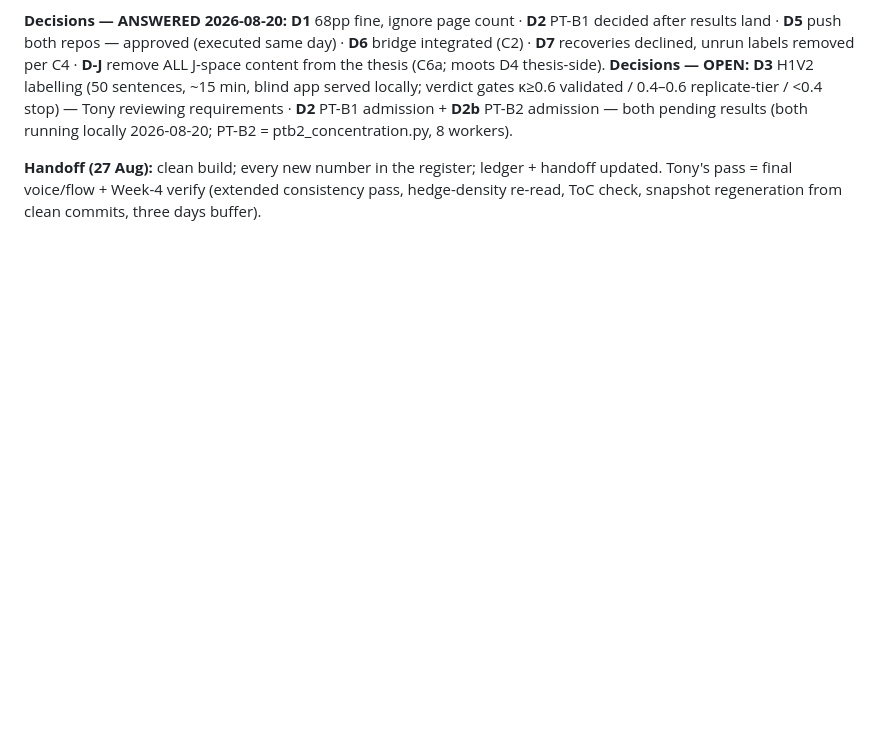
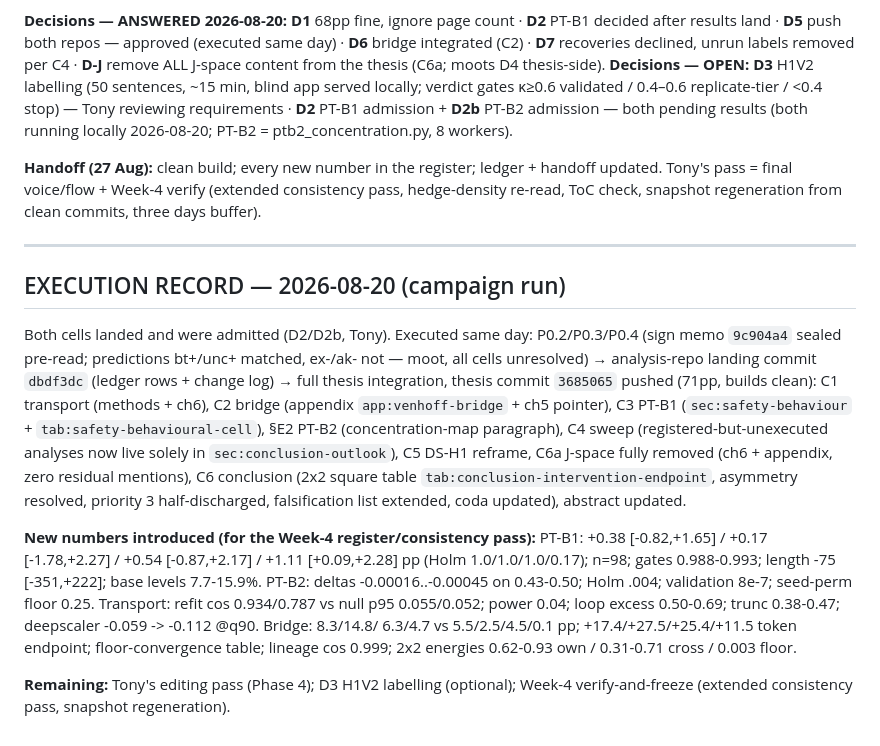
Before and after one commit to tonysu17/reasoning-on-a-manifold, a Markdown page: THESIS_INTEGRATION_PLAN_2026-08-20.md, the part around one of its changes. GitHub-like rendering; blank space fills up the shorter version.

Commit message:
Integration campaign executed: record + new-numbers register block
Co-Authored-By: Claude Fable 5 <noreply@anthropic.com>

```diff
--- a/THESIS_INTEGRATION_PLAN_2026-08-20.md
+++ b/THESIS_INTEGRATION_PLAN_2026-08-20.md
@@ -158,3 +158,34 @@ requirements · **D2** PT-B1 admission + **D2b** PT-B2 admission — both pendin
 **Handoff (27 Aug):** clean build; every new number in the register; ledger + handoff updated.
 Tony's pass = final voice/flow + Week-4 verify (extended consistency pass, hedge-density
 re-read, ToC check, snapshot regeneration from clean commits, three days buffer).
+
+---
+
+## EXECUTION RECORD — 2026-08-20 (campaign run)
+
+Both cells landed and were admitted (D2/D2b, Tony). Executed same day:
+P0.2/P0.3/P0.4 (sign memo `9c904a4` sealed pre-read; predictions bt+/unc+ matched,
+ex-/ak- not — moot, all cells unresolved) → analysis-repo landing commit `dbdf3dc`
+(ledger rows + change log) → full thesis integration, thesis commit `3685065`
+pushed (71pp, builds clean): C1 transport (methods + ch6), C2 bridge (appendix
+`app:venhoff-bridge` + ch5 pointer), C3 PT-B1 (`sec:safety-behaviour` +
+`tab:safety-behavioural-cell`), §E2 PT-B2 (concentration-map paragraph), C4
+sweep (registered-but-unexecuted analyses now live solely in
+`sec:conclusion-outlook`), C5 DS-H1 reframe, C6a J-space fully removed (ch6 +
+appendix, zero residual mentions), C6 conclusion (2x2 square table
+`tab:conclusion-intervention-endpoint`, asymmetry resolved, priority 3
+half-discharged, falsification list extended, coda updated), abstract updated.
+
+**New numbers introduced (for the Week-4 register/consistency pass):**
+PT-B1: +0.38 [-0.82,+1.65] / +0.17 [-1.78,+2.27] / +0.54 [-0.87,+2.17] /
++1.11 [+0.09,+2.28] pp (Holm 1.0/1.0/1.0/0.17); n=98; gates 0.988-0.993;
+length -75 [-351,+222]; base levels 7.7-15.9%. PT-B2: deltas -0.00016..-0.00045
+on 0.43-0.50; Holm .004; validation 8e-7; seed-perm floor 0.25. Transport:
+refit cos 0.934/0.787 vs null p95 0.055/0.052; power 0.04; loop excess
+0.50-0.69; trunc 0.38-0.47; deepscaler -0.059 -> -0.112 @q90. Bridge: 8.3/14.8/
+6.3/4.7 vs 5.5/2.5/4.5/0.1 pp; +17.4/+27.5/+25.4/+11.5 token endpoint;
+floor-convergence table; lineage cos 0.999; 2x2 energies 0.62-0.93 own /
+0.31-0.71 cross / 0.003 floor.
+
+**Remaining:** Tony's editing pass (Phase 4); D3 H1V2 labelling (optional);
+Week-4 verify-and-freeze (extended consistency pass, snapshot regeneration).
```
Also changed, not shown: other parts of THESIS_INTEGRATION_PLAN_2026-08-20.md (+8 -8 lines).
